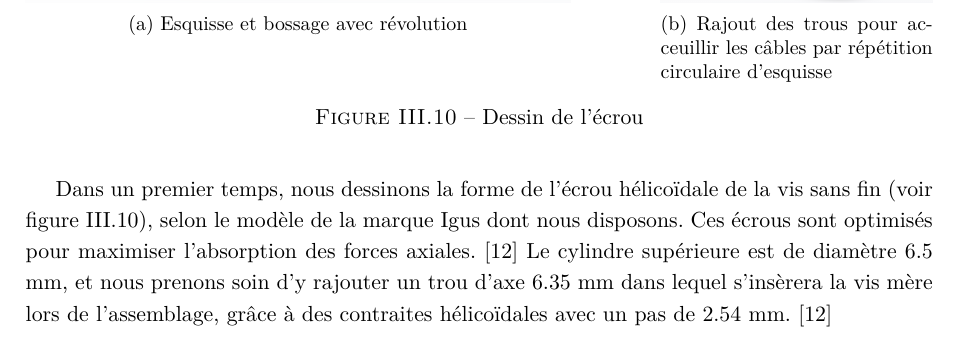
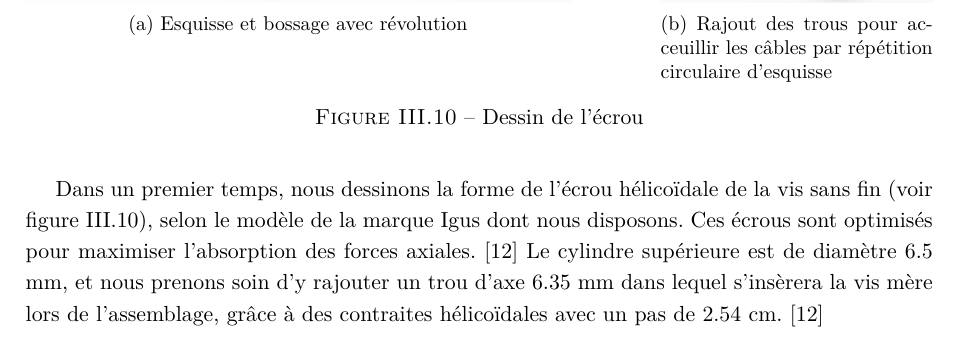
Before and after one commit to Raph1821/SpiRobs, a LaTeX document (LaTeX/main.tex): part of page 29 of 34, cut so that both start at the same text. Compiled offline with pdfLaTeX.

```diff
--- a/LaTeX/main.tex
+++ b/LaTeX/main.tex
@@ -1070,7 +1070,7 @@
                 \label{fig:ecrou}
             \end{figure}
 
-            Dans un premier temps, nous dessinons la forme de l'écrou hélicoïdale de la vis sans fin (voir figure \ref{fig:ecrou}), selon le modèle de la marque Igus dont nous disposons. Ces écrous sont optimisés pour maximiser l'absorption des forces axiales. \cite{noauthor_bague_nodate} Le cylindre supérieure est de diamètre $6.5$ mm, et nous prenons soin d'y rajouter un trou d'axe $6.35$ mm dans lequel s'insèrera la vis mère lors de l'assemblage, grâce à des contraites hélicoïdales avec un pas de $2.54$ mm. \cite{noauthor_bague_nodate}
+            Dans un premier temps, nous dessinons la forme de l'écrou hélicoïdale de la vis sans fin (voir figure \ref{fig:ecrou}), selon le modèle de la marque Igus dont nous disposons. Ces écrous sont optimisés pour maximiser l'absorption des forces axiales. \cite{noauthor_bague_nodate} Le cylindre supérieure est de diamètre $6.5$ mm, et nous prenons soin d'y rajouter un trou d'axe $6.35$ mm dans lequel s'insèrera la vis mère lors de l'assemblage, grâce à des contraites hélicoïdales avec un pas de $2.54$ cm. \cite{noauthor_bague_nodate}
 
         \subsubsection{Dessin de la transmission de couple}
 
```
Also changed, not shown: 7 other files.
